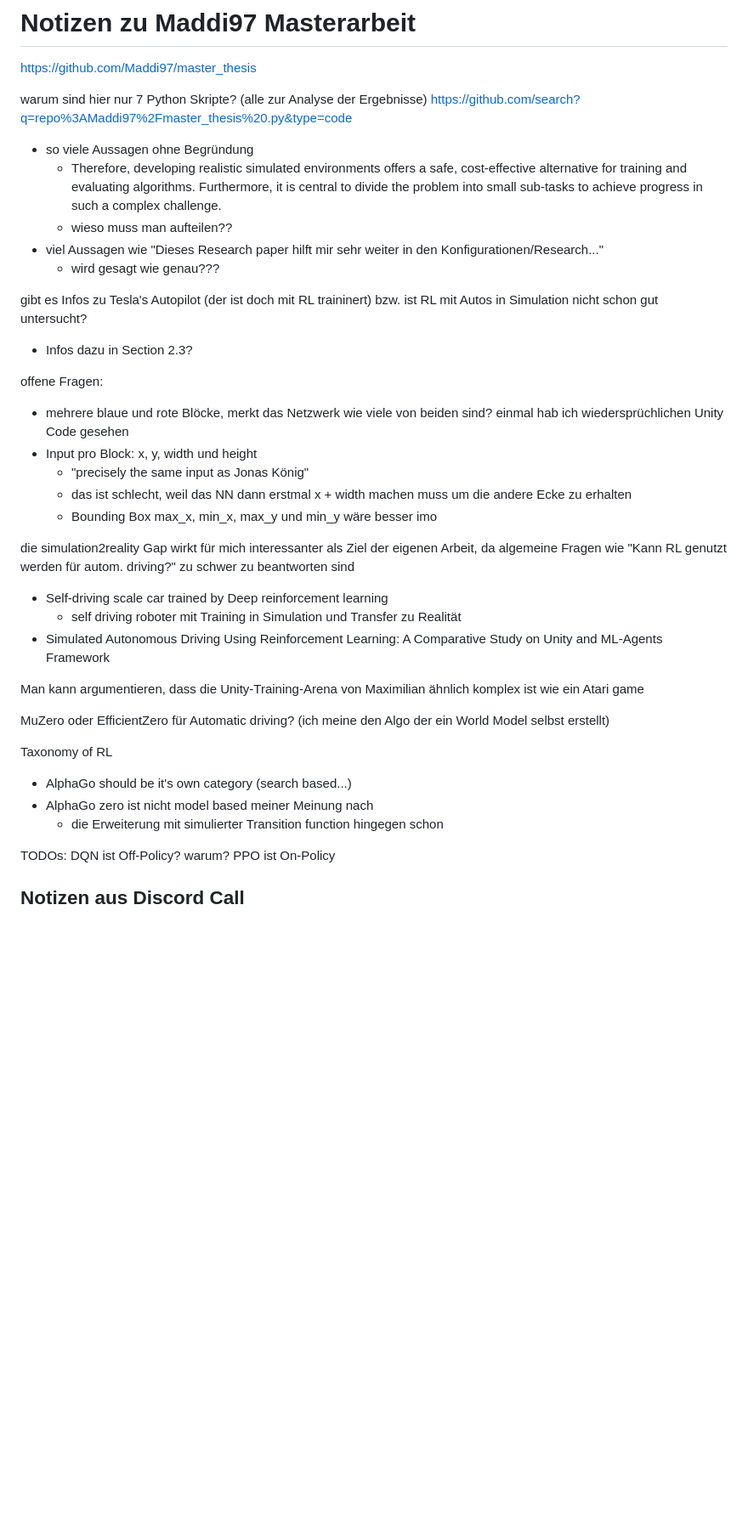
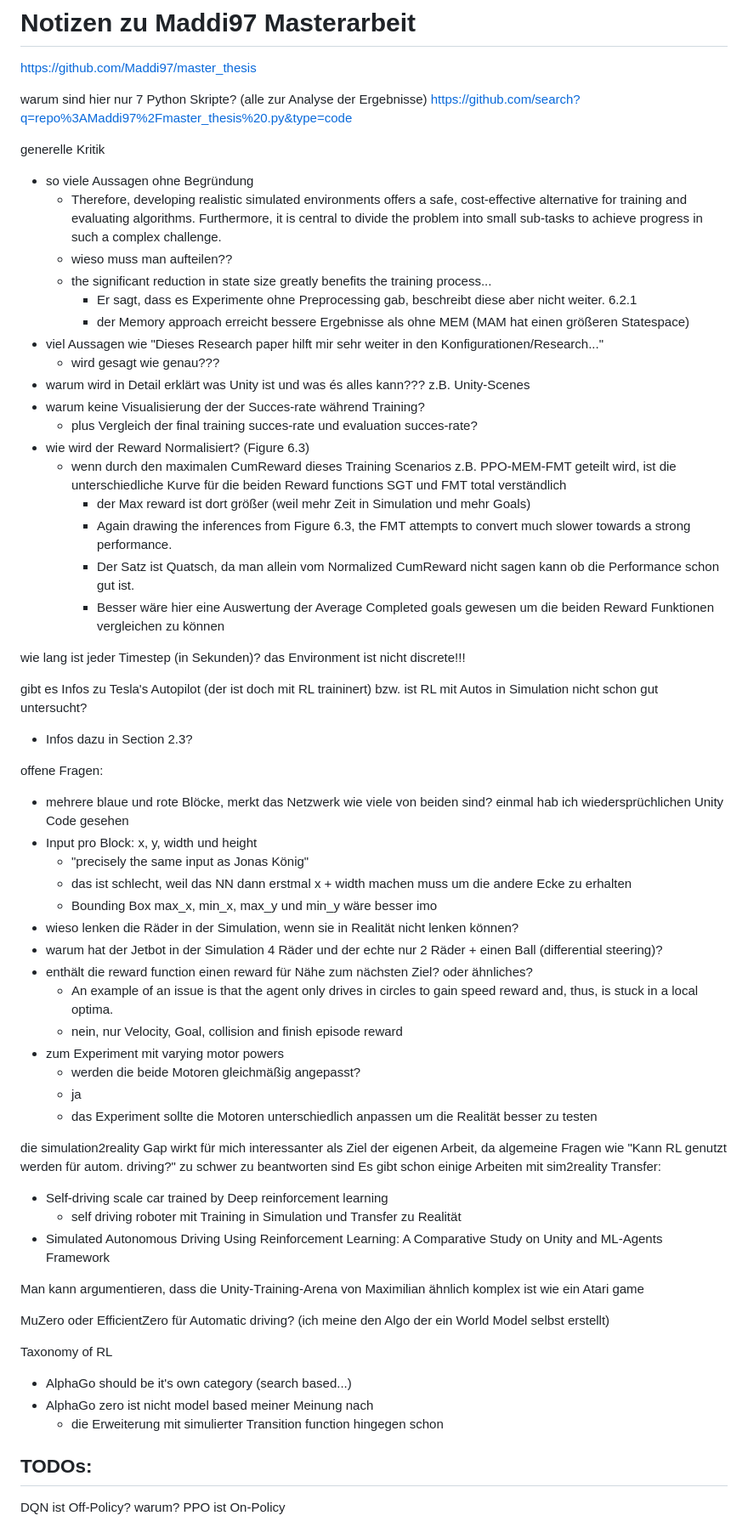
Before and after one commit to geschnee/masterarbeit, a Markdown page: README.md, the part around one of its changes. Shown at 85% size. GitHub-like rendering; blank space fills up the shorter version.

Commit message:
finish reading maximilian MA

```diff
--- a/README.md
+++ b/README.md
@@ -33,11 +33,27 @@ https://github.com/Maddi97/master_thesis
 warum sind hier nur 7 Python Skripte? (alle zur Analyse der Ergebnisse)
 https://github.com/search?q=repo%3AMaddi97%2Fmaster_thesis%20.py&type=code
 
+generelle Kritik
 * so viele Aussagen ohne Begründung
 	* Therefore, developing realistic simulated environments offers a safe, cost-effective alternative for training and evaluating algorithms. Furthermore, it is central to divide the problem into small sub-tasks to achieve progress in such a complex challenge.
 	* wieso muss man aufteilen??
+	* the significant reduction in state size greatly benefits the training process...
+		* Er sagt, dass es Experimente ohne Preprocessing gab, beschreibt diese aber nicht weiter. 6.2.1
+		* der Memory approach erreicht bessere Ergebnisse als ohne MEM (MAM hat einen größeren Statespace)
 * viel Aussagen wie "Dieses Research paper hilft mir sehr weiter in den Konfigurationen/Research..."
 	* wird gesagt wie genau???
+* warum wird in Detail erklärt was Unity ist und was és alles kann??? z.B. Unity-Scenes
+* warum keine Visualisierung der der Succes-rate während Training?
+	* plus Vergleich der final training succes-rate und evaluation succes-rate?
+* wie wird der Reward Normalisiert? (Figure 6.3)
+	* wenn durch den maximalen CumReward dieses Training Scenarios z.B. PPO-MEM-FMT geteilt wird, ist die unterschiedliche Kurve für die beiden Reward functions SGT und FMT total verständlich
+		* der Max reward ist dort größer (weil mehr Zeit in Simulation und mehr Goals)
+		* Again drawing the inferences from Figure 6.3, the FMT attempts to convert much slower towards a strong performance.
+		* Der Satz ist Quatsch, da man allein vom Normalized CumReward nicht sagen kann ob die Performance schon gut ist.
+		* Besser wäre hier eine Auswertung der Average Completed goals gewesen um die beiden Reward Funktionen vergleichen zu können
+
+
+wie lang ist jeder Timestep (in Sekunden)? das Environment ist nicht discrete!!!
 
 gibt es Infos zu Tesla's Autopilot (der ist doch mit RL traininert) bzw. ist RL mit Autos in Simulation nicht schon gut untersucht?
 * Infos dazu in Section 2.3?
@@ -49,10 +65,20 @@ offene Fragen:
 	* "precisely the same input as Jonas König"
 	* das ist schlecht, weil das NN dann erstmal x + width machen muss um die andere Ecke zu erhalten
 	* Bounding Box max_x, min_x, max_y und min_y wäre besser imo
+* wieso lenken die Räder in der Simulation, wenn sie in Realität nicht lenken können?
+* warum hat der Jetbot in der Simulation 4 Räder und der echte nur 2 Räder + einen Ball (differential steering)?
+* enthält die reward function einen reward für Nähe zum nächsten Ziel? oder ähnliches?
+	* An example of an issue is that the agent only drives in circles to gain speed reward and, thus, is stuck in a local optima.
+	* nein, nur Velocity, Goal, collision and finish episode reward
+* zum Experiment mit varying motor powers
+	* werden die beide Motoren gleichmäßig angepasst?
+	* ja
+	* das Experiment sollte die Motoren unterschiedlich anpassen um die Realität besser zu testen
 
 
 die simulation2reality Gap wirkt für mich interessanter als Ziel der eigenen Arbeit,
 da algemeine Fragen wie "Kann RL genutzt werden für autom. driving?" zu schwer zu beantworten sind
+Es gibt schon einige Arbeiten mit sim2reality Transfer:
 * Self-driving scale car trained by Deep reinforcement learning
 	* self driving roboter mit Training in Simulation und Transfer zu Realität
 * Simulated Autonomous Driving Using Reinforcement Learning: A Comparative Study on Unity and ML-Agents Framework
@@ -68,6 +94,8 @@ Taxonomy of RL
 	* die Erweiterung mit simulierter Transition function hingegen schon
 
 
-TODOs:
+
+
+## TODOs:
 DQN ist Off-Policy? warum?
 PPO ist On-Policy
```
Also changed, not shown: other parts of README.md (+11 -0 lines).
